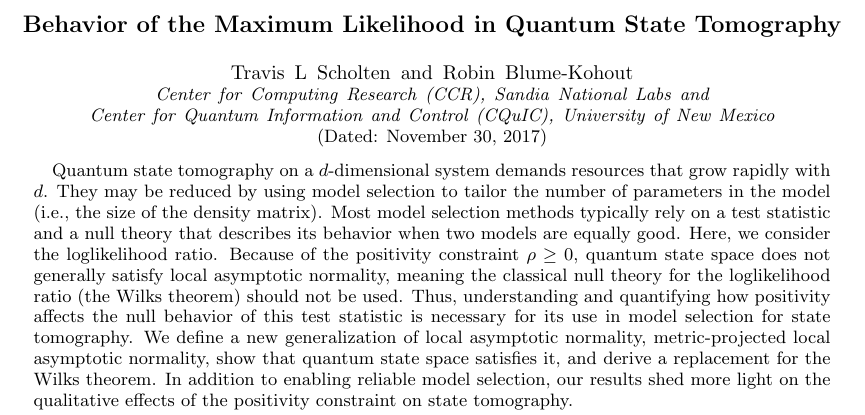
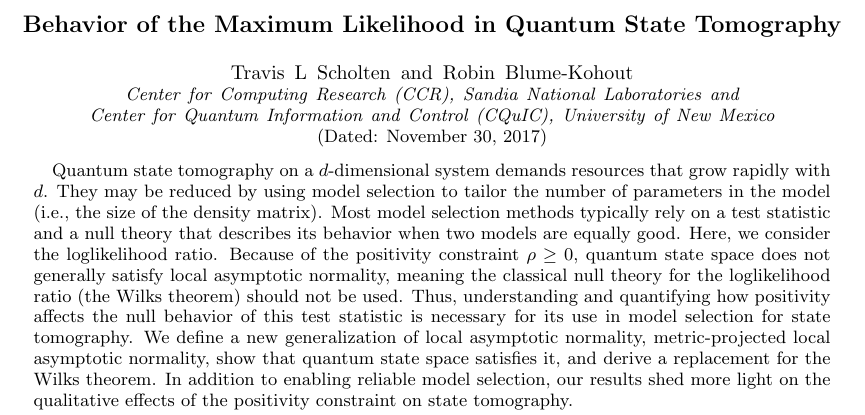
Before and after one commit to Travis-S/arxiv_1609.04385, a LaTeX paper (wilkspaper.tex): part of page 1 of 16, cut so that both start at the same text. Compiled offline with pdfLaTeX.

Commit message:
Fix mistake in our affilications

```diff
--- a/wilkspaper.tex
+++ b/wilkspaper.tex
@@ -54,7 +54,7 @@
 \begin{document}
 \author{Travis L Scholten}
 \author{Robin Blume-Kohout}
-\affiliation{Center for Computing Research (CCR), Sandia National Labs}
+\affiliation{Center for Computing Research (CCR), Sandia National Laboratories}
 \affiliation{Center for Quantum Information and Control (CQuIC), University of New Mexico}
 
 \title{Behavior of the Maximum Likelihood in Quantum State Tomography}
```
